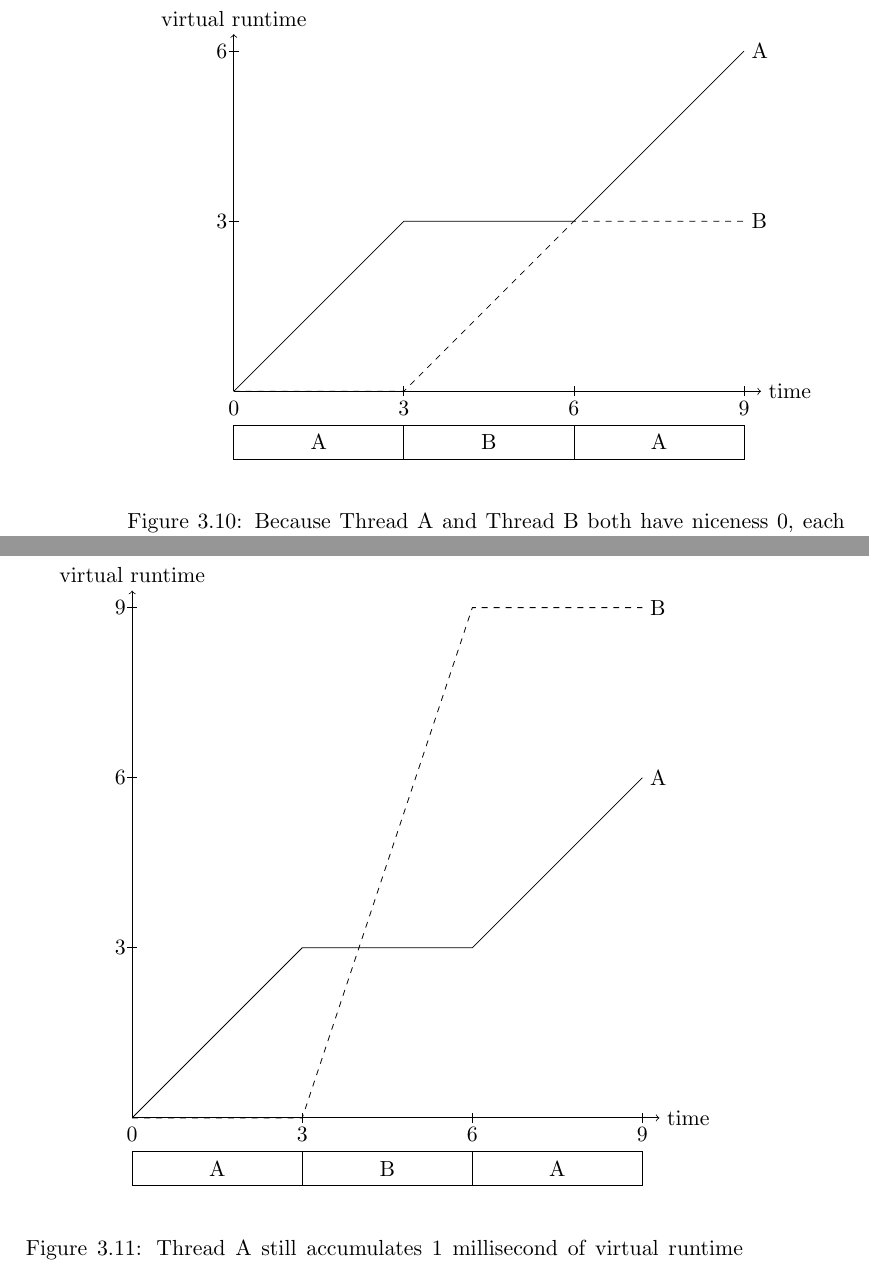
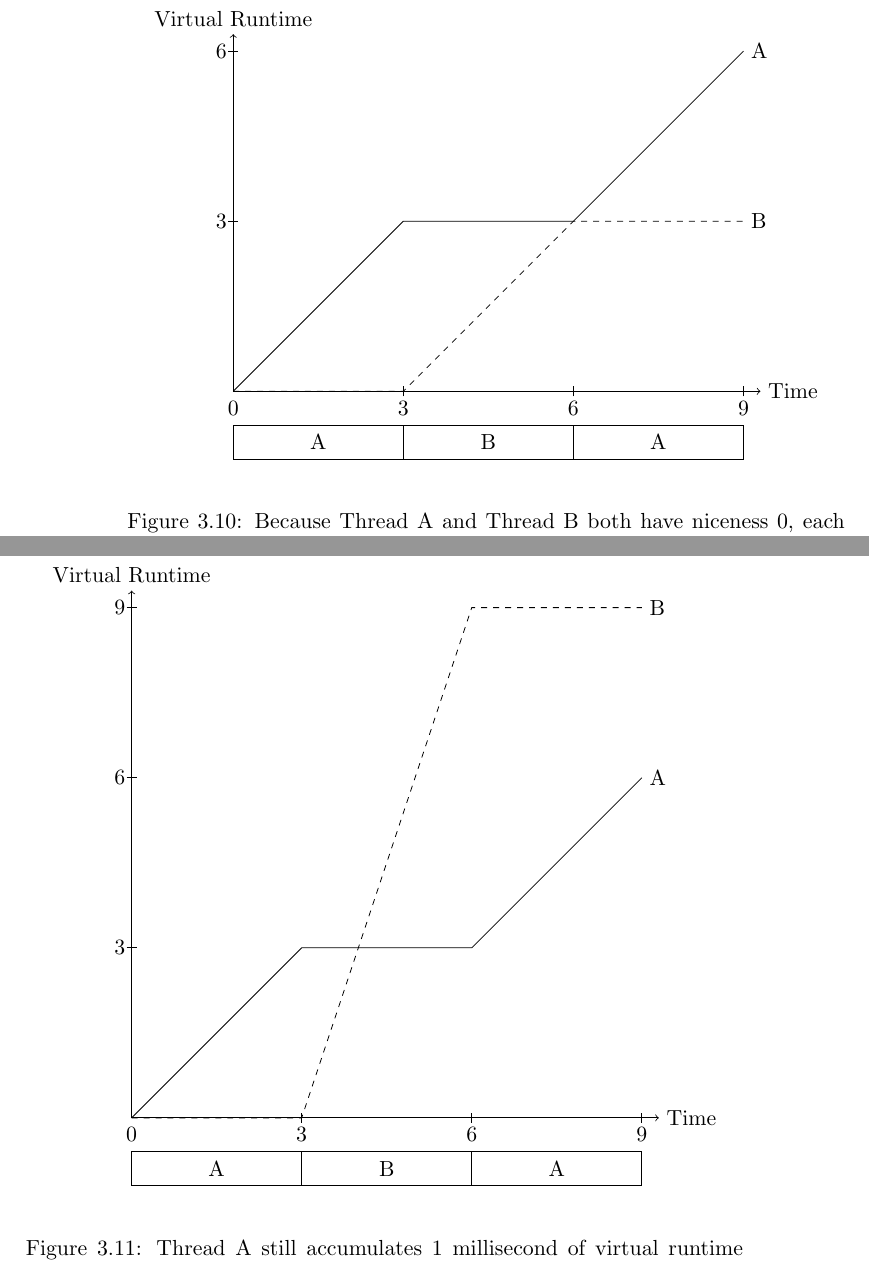
Before and after one commit to Max-Hailperin/Operating-Systems-and-Middleware--Supporting-Controlled-Interaction, a LaTeX thesis (os-book.tex, which reads scheduling.tex): two parts of pages 96 and 97 of 400, joined at a grey line, cut at the place of the change. Compiled offline with pdfLaTeX.

Commit message:
fixes #95

```diff
--- a/scheduling.tex
+++ b/scheduling.tex
@@ -1510,8 +1510,8 @@ example suggests.
 \draw (200,37) -- (200,43);
 \draw (300,30) node{9};
 \draw (300,37) -- (300,43);
-\draw[->] (0,40) -- (310,40) node[right] {time};
-\draw[->] (0,40) -- (0,250) node[above] {virtual runtime};
+\draw[->] (0,40) -- (310,40) node[right] {Time};
+\draw[->] (0,40) -- (0,250) node[above] {Virtual Runtime};
 \draw (0,40) -- (100,140) -- (200,140) -- (300, 240) node[right] {A};
 \draw[dashed] (0,40) -- (100,40) -- (200,140) -- (300, 140) node[right] {B};
 \draw (-7,140) node{3};
@@ -1563,8 +1563,8 @@ scheduler knows to choose Thread~A to run next.
 \draw (200,37) -- (200,43);
 \draw (300,30) node{9};
 \draw (300,37) -- (300,43);
-\draw[->] (0,40) -- (310,40) node[right] {time};
-\draw[->] (0,40) -- (0,350) node[above] {virtual runtime};
+\draw[->] (0,40) -- (310,40) node[right] {Time};
+\draw[->] (0,40) -- (0,350) node[above] {Virtual Runtime};
 \draw (0,40) -- (100,140) -- (200,140) -- (300, 240) node[right] {A};
 \draw[dashed] (0,40) -- (100,40) -- (200,340) -- (300, 340) node[right] {B};
 \draw (-7,140) node{3};
```
